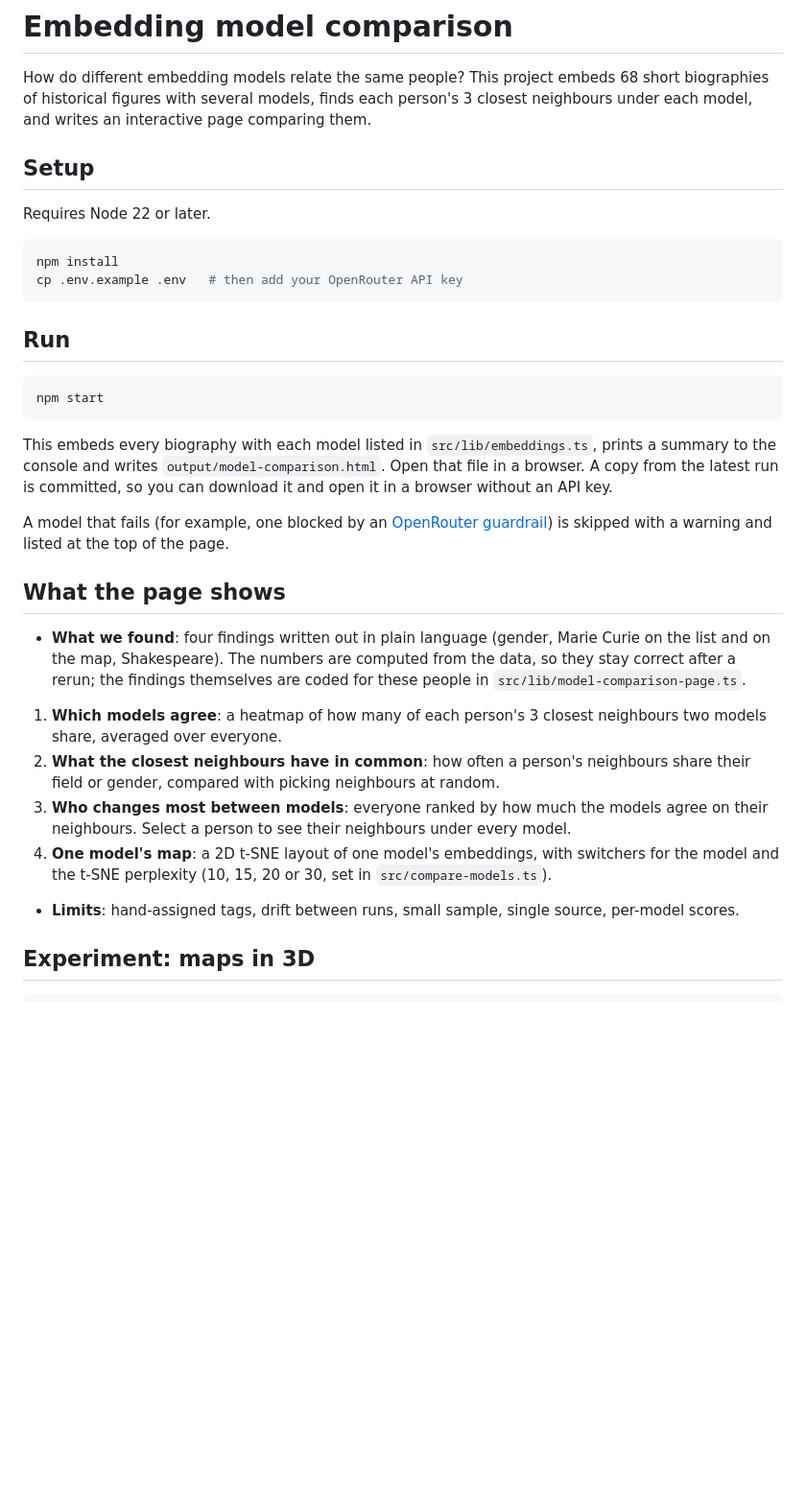
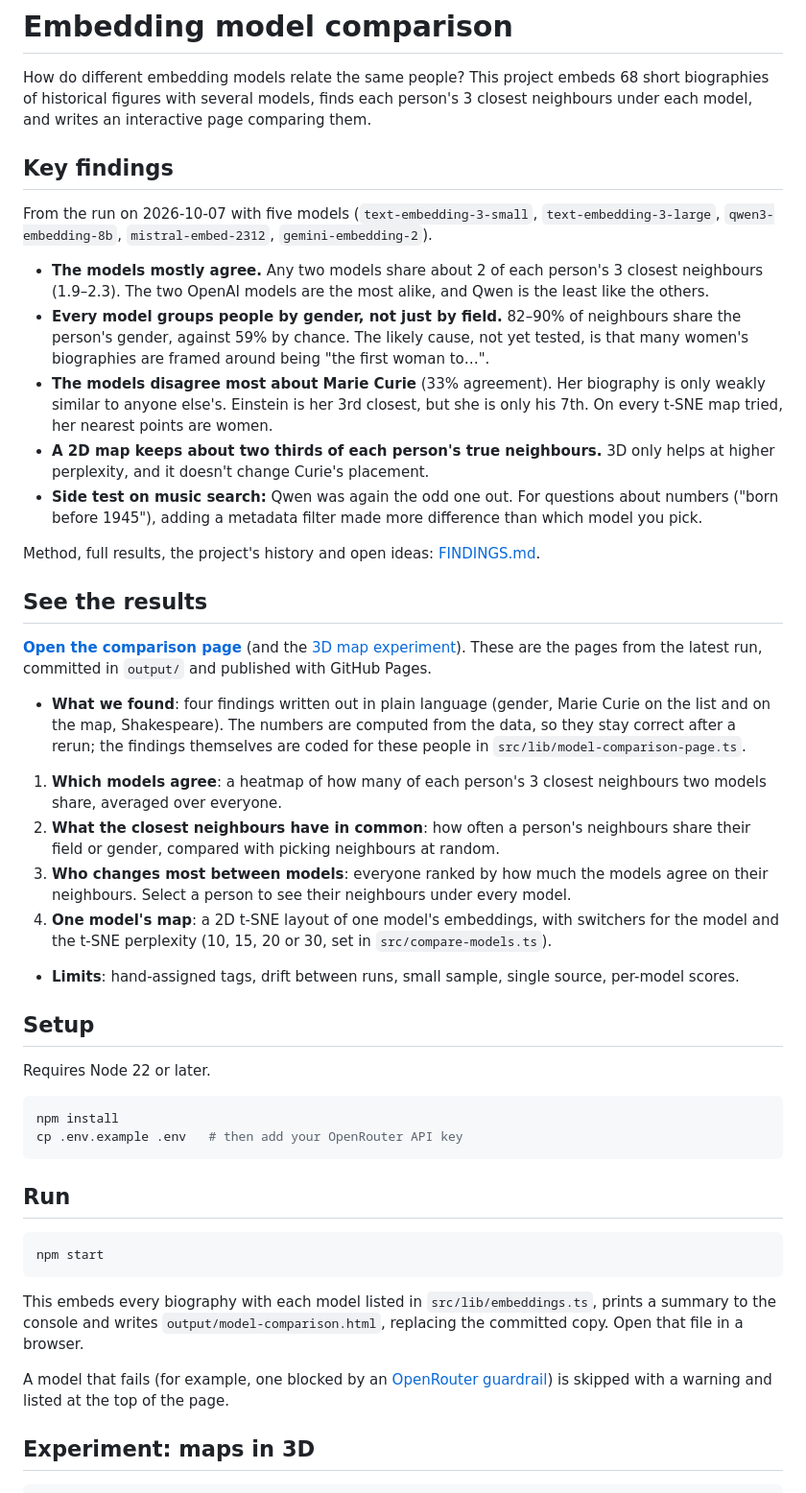
Before and after one commit to DerykHopley/tc-ai-experiments, a Markdown page: README.md, the part around the change. Shown at 96% size. Drawn GitHub-style; blank space fills up the shorter version.

Commit message:
Lead the README with the key findings and link the published pages
The findings are the point of the project, so the README now opens
with five headlines and links FINDINGS.md for the detail. The pages
in output/ are published with GitHub Pages and linked from the README.

Co-Authored-By: Claude Opus 5.5 <noreply@anthropic.com>

````diff
--- a/README.md
+++ b/README.md
@@ -1,6 +1,31 @@
 # Embedding model comparison
 
 How do different embedding models relate the same people? This project embeds 68 short biographies of historical figures with several models, finds each person's 3 closest neighbours under each model, and writes an interactive page comparing them.
+
+## Key findings
+
+From the run on 2026-10-07 with five models (`text-embedding-3-small`, `text-embedding-3-large`, `qwen3-embedding-8b`, `mistral-embed-2312`, `gemini-embedding-2`).
+
+- **The models mostly agree.** Any two models share about 2 of each person's 3 closest neighbours (1.9–2.3). The two OpenAI models are the most alike, and Qwen is the least like the others.
+- **Every model groups people by gender, not just by field.** 82–90% of neighbours share the person's gender, against 59% by chance. The likely cause, not yet tested, is that many women's biographies are framed around being "the first woman to…".
+- **The models disagree most about Marie Curie** (33% agreement). Her biography is only weakly similar to anyone else's. Einstein is her 3rd closest, but she is only his 7th. On every t-SNE map tried, her nearest points are women.
+- **A 2D map keeps about two thirds of each person's true neighbours.** 3D only helps at higher perplexity, and it doesn't change Curie's placement.
+- **Side test on music search:** Qwen was again the odd one out. For questions about numbers ("born before 1945"), adding a metadata filter made more difference than which model you pick.
+
+Method, full results, the project's history and open ideas: [FINDINGS.md](FINDINGS.md).
+
+## See the results
+
+**[Open the comparison page](https://derykhopley.github.io/tc-embedding-model-comparison/output/model-comparison.html)** (and the [3D map experiment](https://derykhopley.github.io/tc-embedding-model-comparison/output/map-3d.html)). These are the pages from the latest run, committed in `output/` and published with GitHub Pages.
+
+- **What we found**: four findings written out in plain language (gender, Marie Curie on the list and on the map, Shakespeare). The numbers are computed from the data, so they stay correct after a rerun; the findings themselves are coded for these people in `src/lib/model-comparison-page.ts`.
+
+1. **Which models agree**: a heatmap of how many of each person's 3 closest neighbours two models share, averaged over everyone.
+2. **What the closest neighbours have in common**: how often a person's neighbours share their field or gender, compared with picking neighbours at random.
+3. **Who changes most between models**: everyone ranked by how much the models agree on their neighbours. Select a person to see their neighbours under every model.
+4. **One model's map**: a 2D t-SNE layout of one model's embeddings, with switchers for the model and the t-SNE perplexity (10, 15, 20 or 30, set in `src/compare-models.ts`).
+
+- **Limits**: hand-assigned tags, drift between runs, small sample, single source, per-model scores.
 
 ## Setup
 
@@ -17,20 +42,9 @@ cp .env.example .env   # then add your OpenRouter API key
 npm start
 ```
 
-This embeds every biography with each model listed in `src/lib/embeddings.ts`, prints a summary to the console and writes `output/model-comparison.html`. Open that file in a browser. A copy from the latest run is committed, so you can download it and open it in a browser without an API key.
+This embeds every biography with each model listed in `src/lib/embeddings.ts`, prints a summary to the console and writes `output/model-comparison.html`, replacing the committed copy. Open that file in a browser.
 
 A model that fails (for example, one blocked by an [OpenRouter guardrail](https://openrouter.ai/workspaces/default/guardrails)) is skipped with a warning and listed at the top of the page.
-
-## What the page shows
-
-- **What we found**: four findings written out in plain language (gender, Marie Curie on the list and on the map, Shakespeare). The numbers are computed from the data, so they stay correct after a rerun; the findings themselves are coded for these people in `src/lib/model-comparison-page.ts`.
-
-1. **Which models agree**: a heatmap of how many of each person's 3 closest neighbours two models share, averaged over everyone.
-2. **What the closest neighbours have in common**: how often a person's neighbours share their field or gender, compared with picking neighbours at random.
-3. **Who changes most between models**: everyone ranked by how much the models agree on their neighbours. Select a person to see their neighbours under every model.
-4. **One model's map**: a 2D t-SNE layout of one model's embeddings, with switchers for the model and the t-SNE perplexity (10, 15, 20 or 30, set in `src/compare-models.ts`).
-
-- **Limits**: hand-assigned tags, drift between runs, small sample, single source, per-model scores.
 
 ## Experiment: maps in 3D
 
````
